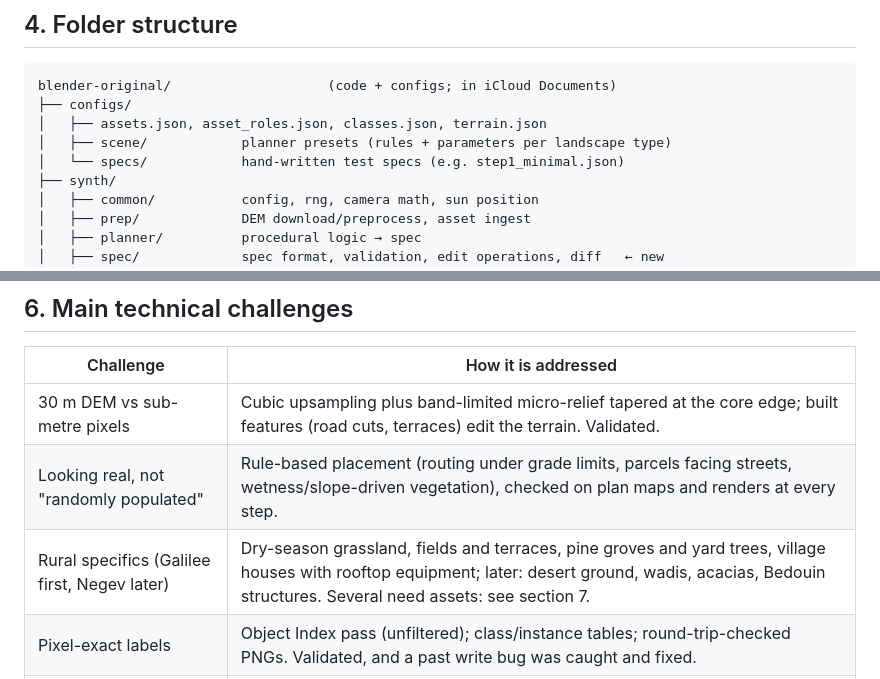
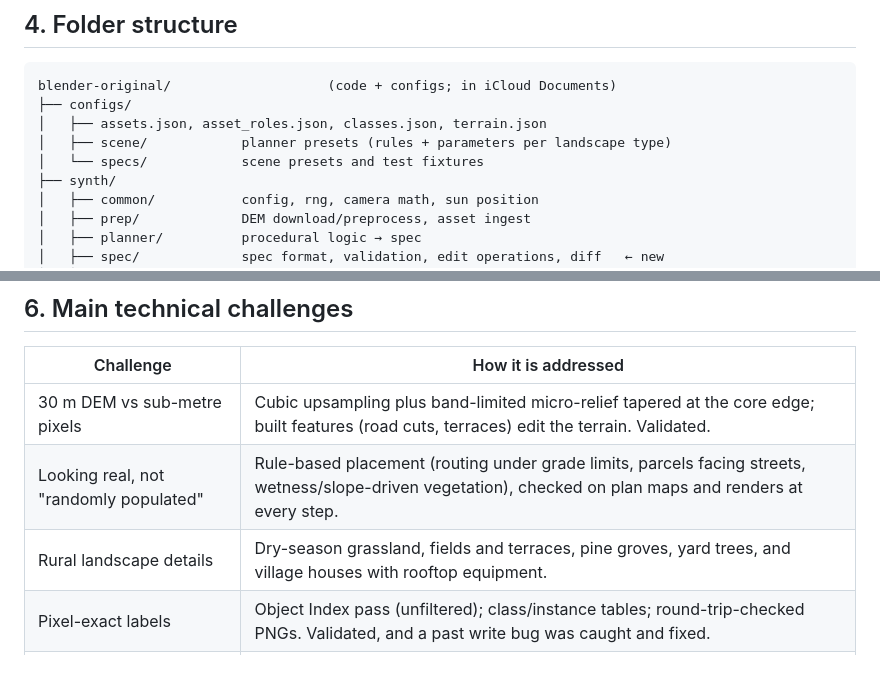
Before and after one commit to talya189/synth-aerial-change-detection-public, a Markdown page: docs/ARCHITECTURE.md, 2 parts joined by grey strips. GitHub-like rendering.

```diff
--- a/docs/ARCHITECTURE.md
+++ b/docs/ARCHITECTURE.md
@@ -65,7 +65,7 @@ blender-original/                    (code + configs; in iCloud Documents)
 ├── configs/
 │   ├── assets.json, asset_roles.json, classes.json, terrain.json
 │   ├── scene/            planner presets (rules + parameters per landscape type)
-│   └── specs/            hand-written test specs (e.g. step1_minimal.json)
+│   └── specs/            scene presets and test fixtures
 ├── synth/
 │   ├── common/           config, rng, camera math, sun position
 │   ├── prep/             DEM download/preprocess, asset ingest
@@ -102,7 +102,7 @@ blender-original/                    (code + configs; in iCloud Documents)
 |---|---|
 | 30 m DEM vs sub-metre pixels | Cubic upsampling plus band-limited micro-relief tapered at the core edge; built features (road cuts, terraces) edit the terrain. Validated. |
 | Looking real, not "randomly populated" | Rule-based placement (routing under grade limits, parcels facing streets, wetness/slope-driven vegetation), checked on plan maps and renders at every step. |
-| Rural specifics (Galilee first, Negev later) | Dry-season grassland, fields and terraces, pine groves and yard trees, village houses with rooftop equipment; later: desert ground, wadis, acacias, Bedouin structures. Several need assets: see section 7. |
+| Rural landscape details | Dry-season grassland, fields and terraces, pine groves, yard trees, and village houses with rooftop equipment. |
 | Pixel-exact labels | Object Index pass (unfiltered); class/instance tables; round-trip-checked PNGs. Validated, and a past write bug was caught and fixed. |
 | T1/T2 consistency | Stable entity ids and per-entity RNG streams: unchanged objects are identical. Diff-based sync rebuilds only what changed. Fixed camera first, pixel-aligned. |
 | Structural vs environmental change | Change masks from labels/geometry only; environment recorded separately. |
```
Also changed, not shown: README.md (+5 -3 lines), docs/HANDOFF.md (deleted, +0 -104 lines), docs/steps/STEP1.md (deleted, +0 -55 lines), docs/results/hillside-village-seed-1-low.jpg (added), docs/results/hillside-village-seed-1-oblique.jpg (added), 2 other files.
